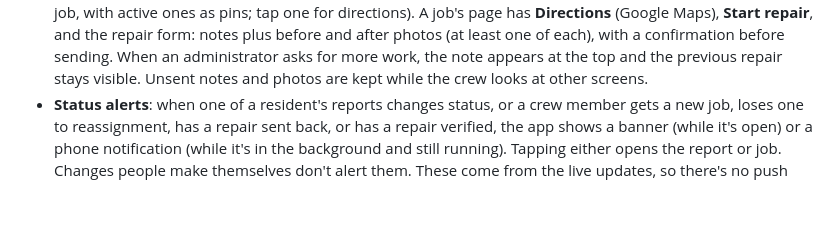
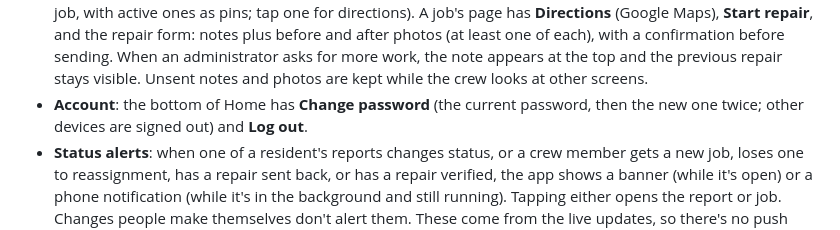
Before and after one commit to vain00143/resqroad, a Markdown page: README.md, the part around one of its changes. Drawn GitHub-style; blank space fills up the shorter version.

```diff
--- a/README.md
+++ b/README.md
@@ -342,6 +344,9 @@ residents can register in the app. Administrators are pointed to the website.
   confirmation before sending. When an administrator asks for more work, the
   note appears at the top and the previous repair stays visible. Unsent notes
   and photos are kept while the crew looks at other screens.
+- **Account**: the bottom of Home has **Change password** (the current
+  password, then the new one twice; other devices are signed out) and
+  **Log out**.
 - **Status alerts**: when one of a resident's reports changes status, or a
   crew member gets a new job, loses one to reassignment, has a repair sent
   back, or has a repair verified, the app shows a banner (while it's open) or
```
Also changed, not shown: other parts of README.md (+17 -4 lines), docs/API.md (+5 -2 lines), docs/database-er-diagram.png, 1 other file.
